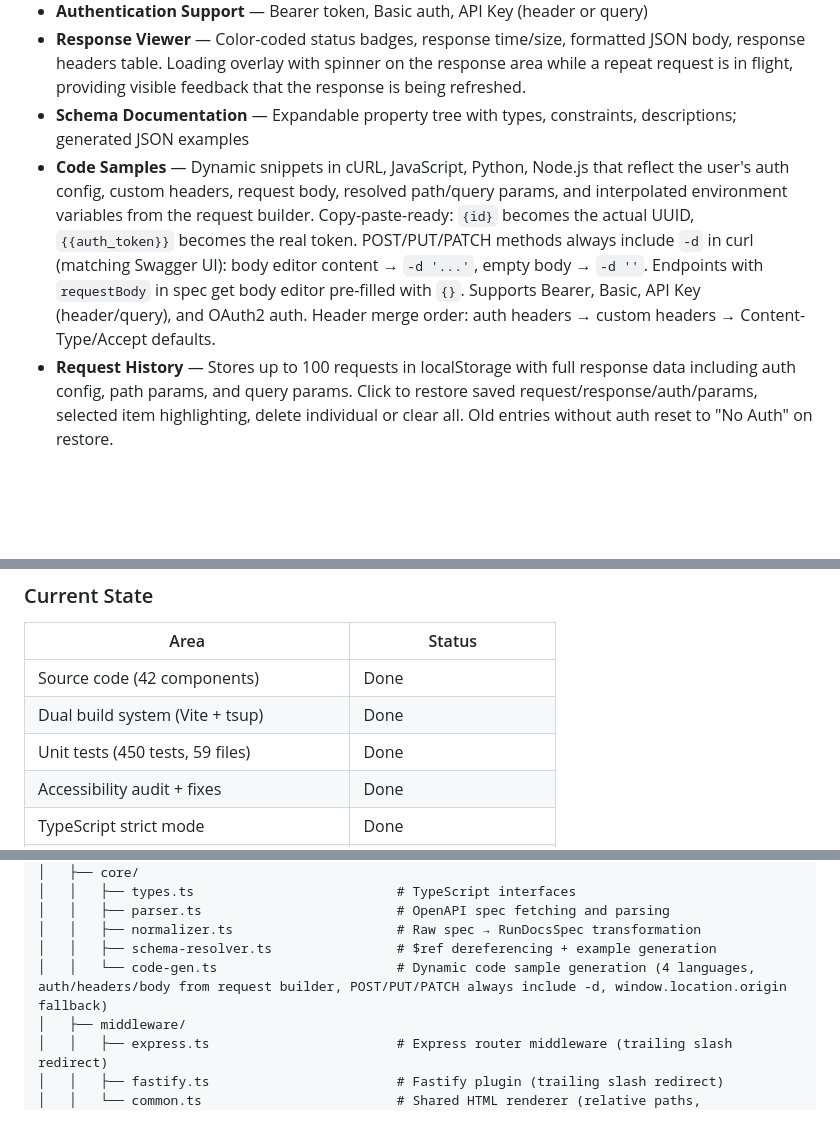
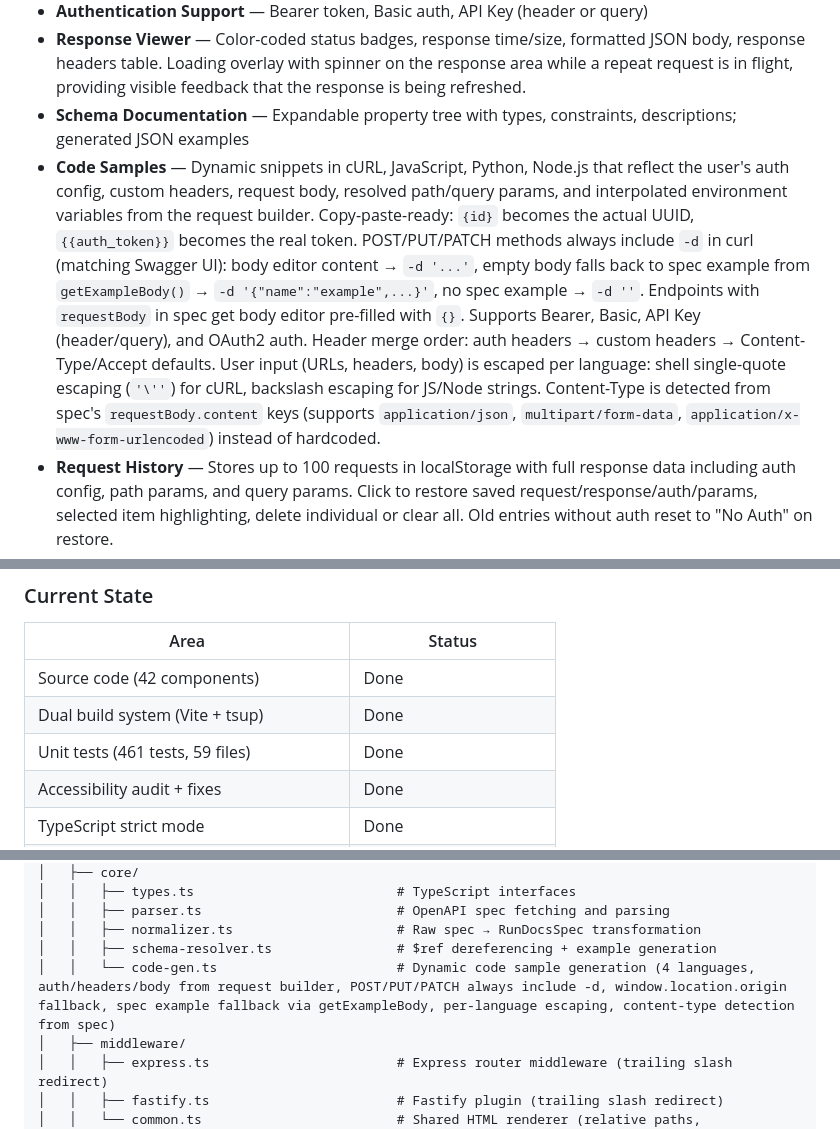
Before and after one commit to Tilli-Academy/tilli-relay-console, a Markdown page: CLAUDE.md, 3 parts joined by grey strips. Rendered like a GitHub page; blank space fills up the shorter version.

```diff
--- a/CLAUDE.md
+++ b/CLAUDE.md
@@ -13,7 +13,7 @@ RunDocs is a Swagger UI alternative with Postman-like UI/UX, built as an install
 - **Authentication Support** — Bearer token, Basic auth, API Key (header or query)
 - **Response Viewer** — Color-coded status badges, response time/size, formatted JSON body, response headers table. Loading overlay with spinner on the response area while a repeat request is in flight, providing visible feedback that the response is being refreshed.
 - **Schema Documentation** — Expandable property tree with types, constraints, descriptions; generated JSON examples
-- **Code Samples** — Dynamic snippets in cURL, JavaScript, Python, Node.js that reflect the user's auth config, custom headers, request body, resolved path/query params, and interpolated environment variables from the request builder. Copy-paste-ready: `{id}` becomes the actual UUID, `{{auth_token}}` becomes the real token. POST/PUT/PATCH methods always include `-d` in curl (matching Swagger UI): body editor content → `-d '...'`, empty body → `-d ''`. Endpoints with `requestBody` in spec get body editor pre-filled with `{}`. Supports Bearer, Basic, API Key (header/query), and OAuth2 auth. Header merge order: auth headers → custom headers → Content-Type/Accept defaults.
+- **Code Samples** — Dynamic snippets in cURL, JavaScript, Python, Node.js that reflect the user's auth config, custom headers, request body, resolved path/query params, and interpolated environment variables from the request builder. Copy-paste-ready: `{id}` becomes the actual UUID, `{{auth_token}}` becomes the real token. POST/PUT/PATCH methods always include `-d` in curl (matching Swagger UI): body editor content → `-d '...'`, empty body falls back to spec example from `getExampleBody()` → `-d '{"name":"example",...}'`, no spec example → `-d ''`. Endpoints with `requestBody` in spec get body editor pre-filled with `{}`. Supports Bearer, Basic, API Key (header/query), and OAuth2 auth. Header merge order: auth headers → custom headers → Content-Type/Accept defaults. User input (URLs, headers, body) is escaped per language: shell single-quote escaping (`'\''`) for cURL, backslash escaping for JS/Node strings. Content-Type is detected from spec's `requestBody.content` keys (supports `application/json`, `multipart/form-data`, `application/x-www-form-urlencoded`) instead of hardcoded.
 - **Request History** — Stores up to 100 requests in localStorage with full response data including auth config, path params, and query params. Click to restore saved request/response/auth/params, selected item highlighting, delete individual or clear all. Old entries without auth reset to "No Auth" on restore.
 - **Environment Variables** — Multiple environments (Dev, Staging, Prod), `{{variable}}` interpolation in URLs, headers, body, and auth fields (token, username, password, API key name/value). Auto-save indicator in env manager modal header (debounced 500ms). 200ms fade-in transition on the variables section when switching between environments in the manager modal.
 - **Dark Mode** — Light/dark theme toggle, persisted to localStorage
@@ -80,7 +80,7 @@ RunDocs is a Swagger UI alternative with Postman-like UI/UX, built as an install
 |---|---|
 | Source code (42 components) | Done |
 | Dual build system (Vite + tsup) | Done |
-| Unit tests (450 tests, 59 files) | Done |
+| Unit tests (461 tests, 59 files) | Done |
 | Accessibility audit + fixes | Done |
 | TypeScript strict mode | Done |
 | Dev server (Vite) | Done |
@@ -269,7 +269,7 @@ rundocs/
 │   │   ├── parser.ts                         # OpenAPI spec fetching and parsing
 │   │   ├── normalizer.ts                     # Raw spec → RunDocsSpec transformation
 │   │   ├── schema-resolver.ts                # $ref dereferencing + example generation
-│   │   └── code-gen.ts                       # Dynamic code sample generation (4 languages, auth/headers/body from request builder, POST/PUT/PATCH always include -d, window.location.origin fallback)
+│   │   └── code-gen.ts                       # Dynamic code sample generation (4 languages, auth/headers/body from request builder, POST/PUT/PATCH always include -d, window.location.origin fallback, spec example fallback via getExampleBody, per-language escaping, content-type detection from spec)
 │   ├── middleware/
 │   │   ├── express.ts                        # Express router middleware (trailing slash redirect)
 │   │   ├── fastify.ts                        # Fastify plugin (trailing slash redirect)
```
Also changed, not shown: other parts of CLAUDE.md (+3 -3 lines).
